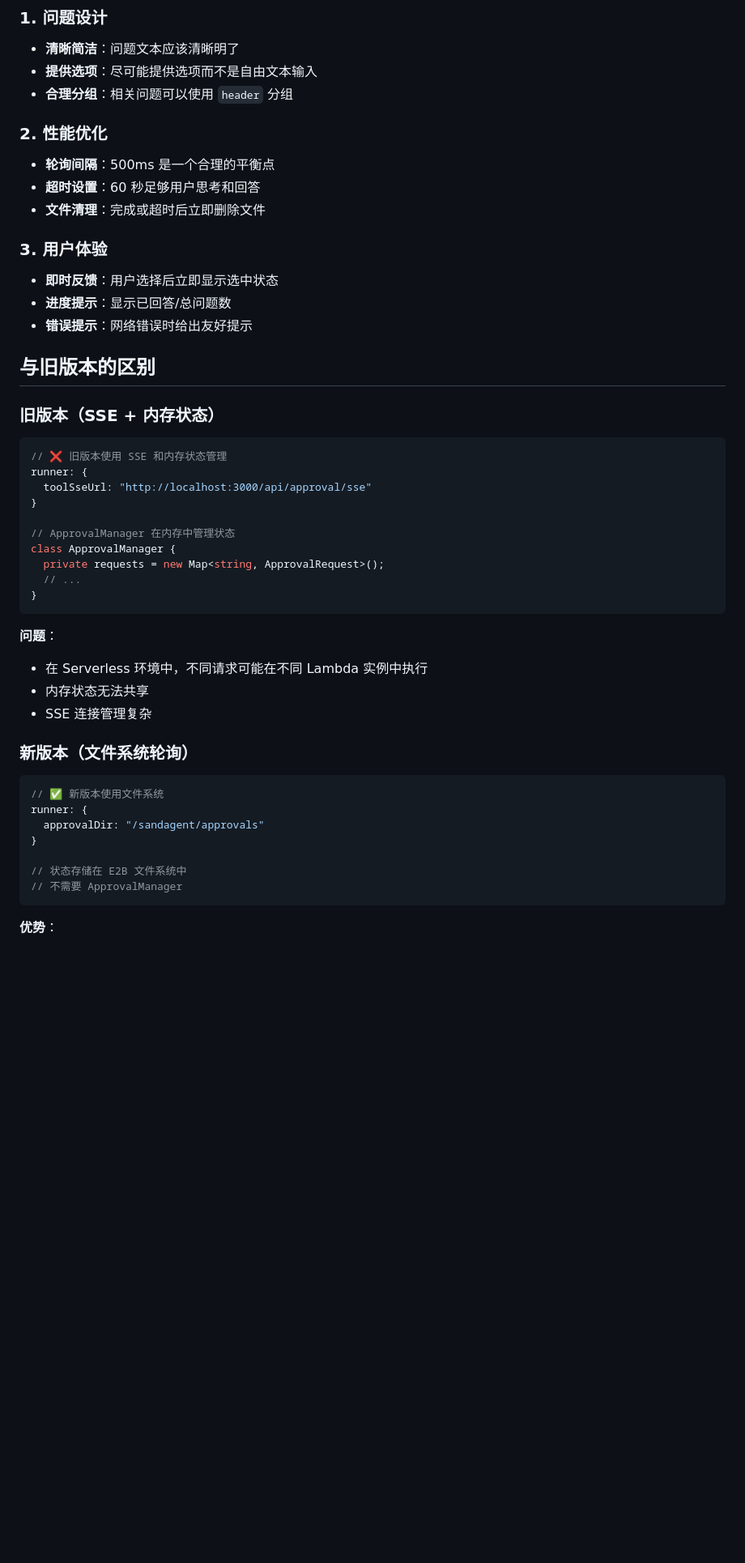
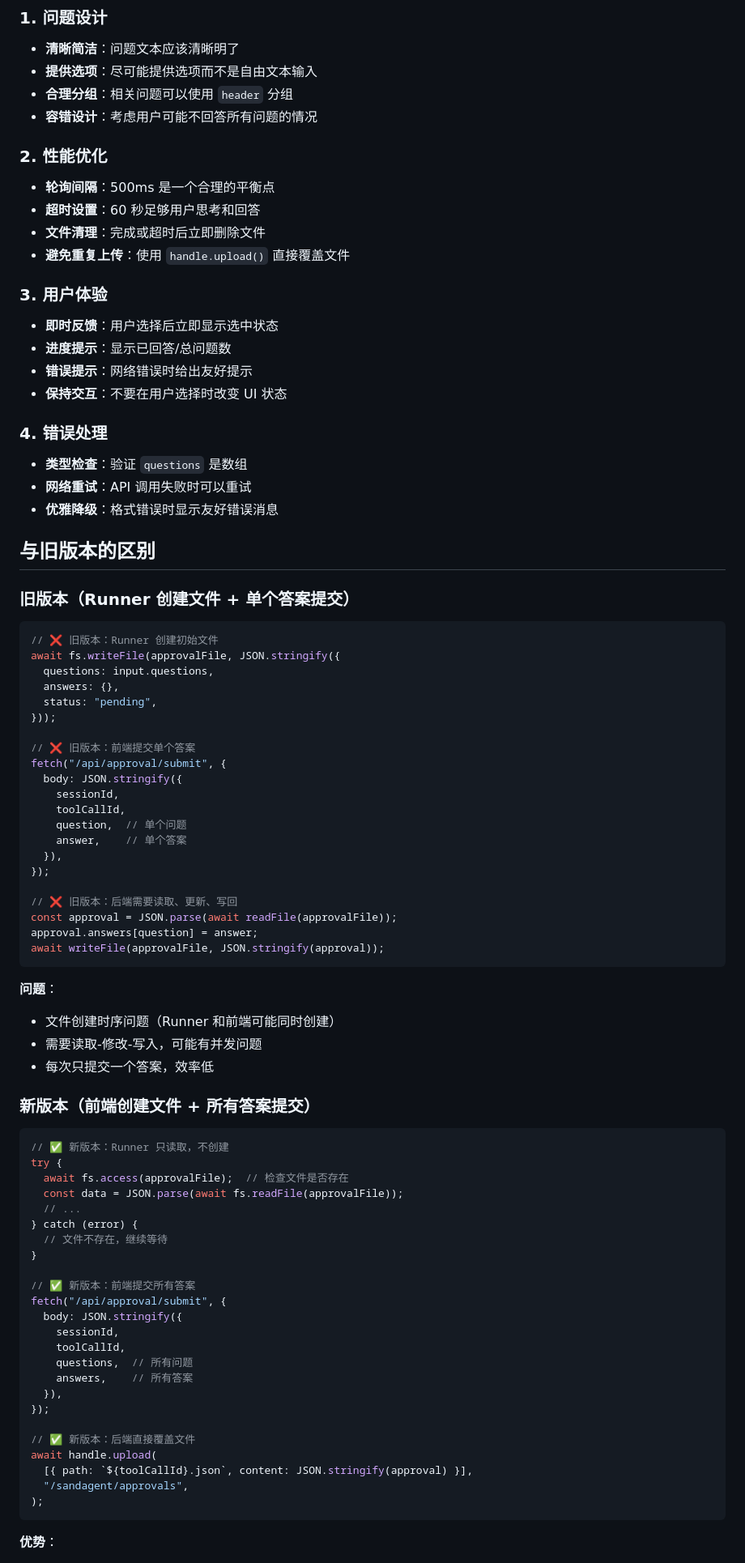
Before and after one commit to buda-ai/bunny-agent, a Markdown page: docs/APPROVAL_FLOW.md, the part around one of its changes. Shown at 81% size. GitHub-like rendering; blank space fills up the shorter version.

````diff
--- a/docs/APPROVAL_FLOW.md
+++ b/docs/APPROVAL_FLOW.md
@@ -423,51 +577,88 @@ try {
 - **清晰简洁**：问题文本应该清晰明了
 - **提供选项**：尽可能提供选项而不是自由文本输入
 - **合理分组**：相关问题可以使用 `header` 分组
+- **容错设计**：考虑用户可能不回答所有问题的情况
 
 ### 2. 性能优化
 
 - **轮询间隔**：500ms 是一个合理的平衡点
 - **超时设置**：60 秒足够用户思考和回答
 - **文件清理**：完成或超时后立即删除文件
+- **避免重复上传**：使用 `handle.upload()` 直接覆盖文件
 
 ### 3. 用户体验
 
 - **即时反馈**：用户选择后立即显示选中状态
 - **进度提示**：显示已回答/总问题数
 - **错误提示**：网络错误时给出友好提示
+- **保持交互**：不要在用户选择时改变 UI 状态
+
+### 4. 错误处理
+
+- **类型检查**：验证 `questions` 是数组
+- **网络重试**：API 调用失败时可以重试
+- **优雅降级**：格式错误时显示友好错误消息
 
 ## 与旧版本的区别
 
-### 旧版本（SSE + 内存状态）
+### 旧版本（Runner 创建文件 + 单个答案提交）
 
 ```typescript
-// ❌ 旧版本使用 SSE 和内存状态管理
-runner: {
-  toolSseUrl: "http://localhost:3000/api/approval/sse"
-}
+// ❌ 旧版本：Runner 创建初始文件
+await fs.writeFile(approvalFile, JSON.stringify({
+  questions: input.questions,
+  answers: {},
+  status: "pending",
+}));
 
-// ApprovalManager 在内存中管理状态
-class ApprovalManager {
-  private requests = new Map<string, ApprovalRequest>();
-  // ...
-}
+// ❌ 旧版本：前端提交单个答案
+fetch("/api/approval/submit", {
+  body: JSON.stringify({
+    sessionId,
+    toolCallId,
+    question,  // 单个问题
+    answer,    // 单个答案
+  }),
+});
+
+// ❌ 旧版本：后端需要读取、更新、写回
+const approval = JSON.parse(await readFile(approvalFile));
+approval.answers[question] = answer;
+await writeFile(approvalFile, JSON.stringify(approval));
 ```
 
 **问题**：
-- 在 Serverless 环境中，不同请求可能在不同 Lambda 实例中执行
-- 内存状态无法共享
-- SSE 连接管理复杂
+- 文件创建时序问题（Runner 和前端可能同时创建）
+- 需要读取-修改-写入，可能有并发问题
+- 每次只提交一个答案，效率低
 
-### 新版本（文件系统轮询）
+### 新版本（前端创建文件 + 所有答案提交）
 
 ```typescript
-// ✅ 新版本使用文件系统
-runner: {
-  approvalDir: "/sandagent/approvals"
+// ✅ 新版本：Runner 只读取，不创建
+try {
+  await fs.access(approvalFile);  // 检查文件是否存在
+  const data = JSON.parse(await fs.readFile(approvalFile));
+  // ...
+} catch (error) {
+  // 文件不存在，继续等待
 }
 
-// 状态存储在 E2B 文件系统中
-// 不需要 ApprovalManager
+// ✅ 新版本：前端提交所有答案
+fetch("/api/approval/submit", {
+  body: JSON.stringify({
+    sessionId,
+    toolCallId,
+    questions,  // 所有问题
+    answers,    // 所有答案
+  }),
+});
+
+// ✅ 新版本：后端直接覆盖文件
+await handle.upload(
+  [{ path: `${toolCallId}.json`, content: JSON.stringify(approval) }],
+  "/sandagent/approvals",
+);
 ```
 
 **优势**：
````
Also changed, not shown: other parts of docs/APPROVAL_FLOW.md (+231 -77 lines).
